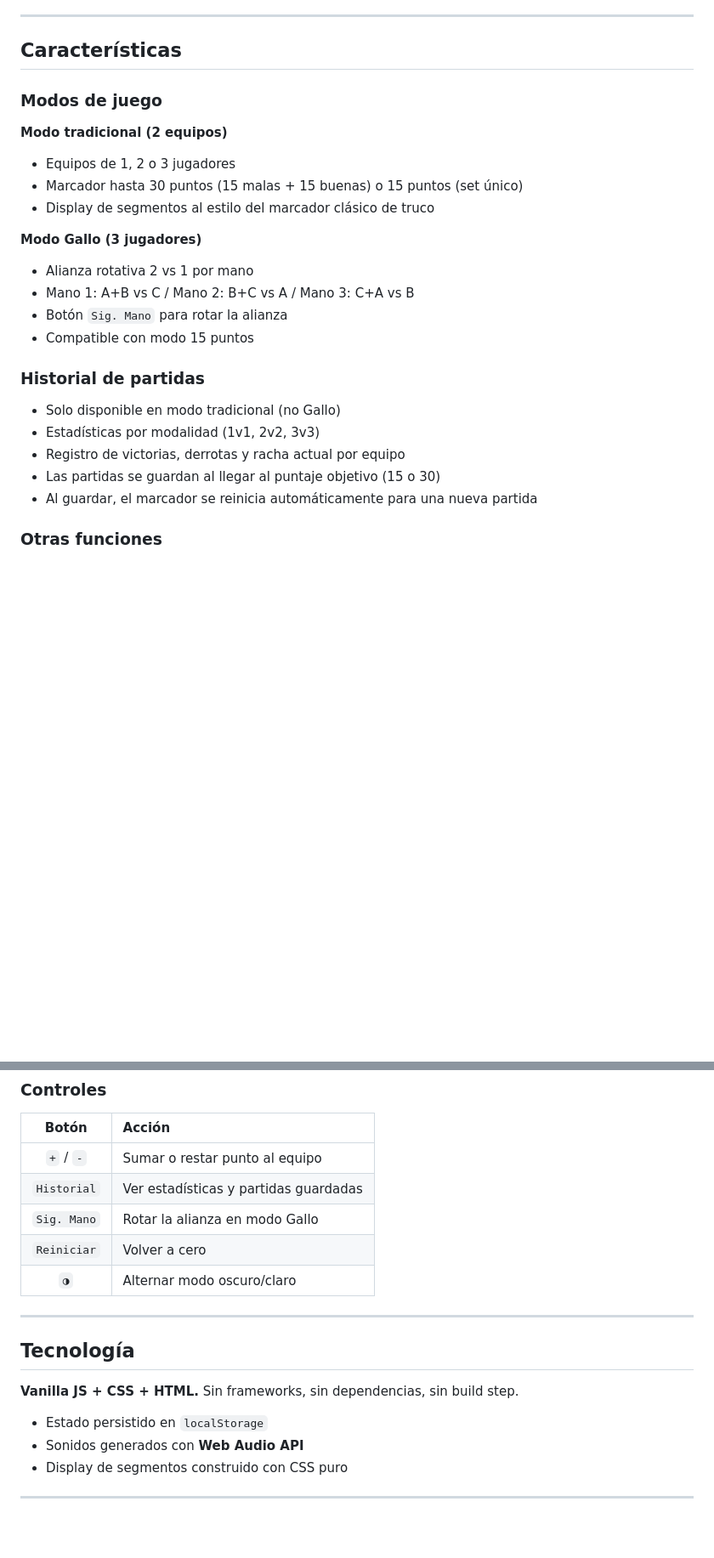
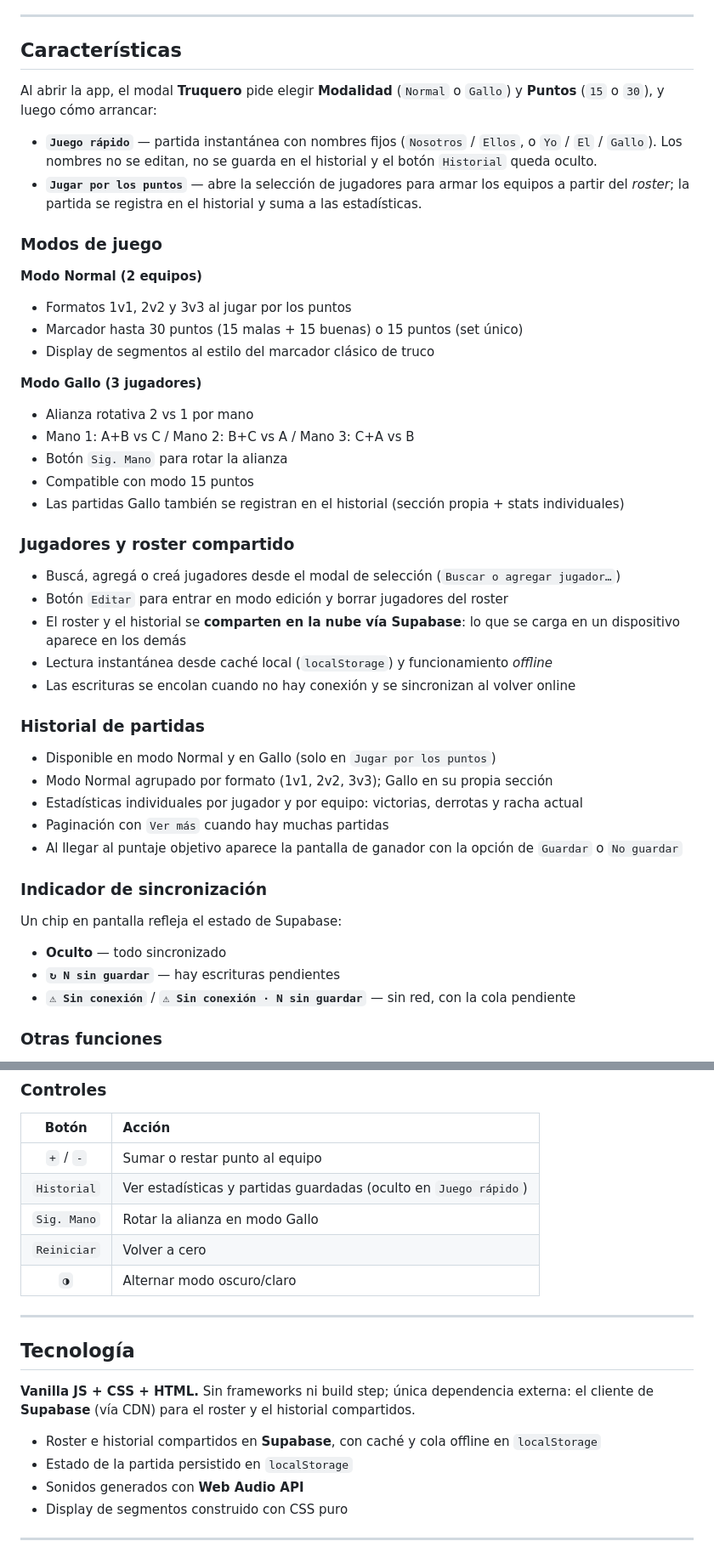
Before and after one commit to fernandojfuertes/truquero, a Markdown page: readme.md, 2 parts joined by grey strips. Shown at 85% size. Drawn GitHub-style; blank space fills up the shorter version.

Commit message:
docs: actualizar readme con modos Juego rápido/Gallo, roster Supabase y sync

```diff
--- a/readme.md
+++ b/readme.md
@@ -45,10 +47,15 @@
 
 ##  Características
 
+Al abrir la app, el modal **Truquero** pide elegir **Modalidad** (`Normal` o `Gallo`) y **Puntos** (`15` o `30`), y luego cómo arrancar:
+
+- **`Juego rápido`** — partida instantánea con nombres fijos (`Nosotros` / `Ellos`, o `Yo` / `El` / `Gallo`). Los nombres no se editan, no se guarda en el historial y el botón `Historial` queda oculto.
+- **`Jugar por los puntos`** — abre la selección de jugadores para armar los equipos a partir del *roster*; la partida se registra en el historial y suma a las estadísticas.
+
 ### Modos de juego
 
-**Modo tradicional (2 equipos)**
-- Equipos de 1, 2 o 3 jugadores
+**Modo Normal (2 equipos)**
+- Formatos 1v1, 2v2 y 3v3 al jugar por los puntos
 - Marcador hasta 30 puntos (15 malas + 15 buenas) o 15 puntos (set único)
 - Display de segmentos al estilo del marcador clásico de truco
 
@@ -57,14 +64,31 @@
 - Mano 1: A+B vs C / Mano 2: B+C vs A / Mano 3: C+A vs B
 - Botón `Sig. Mano` para rotar la alianza
 - Compatible con modo 15 puntos
+- Las partidas Gallo también se registran en el historial (sección propia + stats individuales)
+
+### Jugadores y roster compartido
+
+- Buscá, agregá o creá jugadores desde el modal de selección (`Buscar o agregar jugador…`)
+- Botón `Editar` para entrar en modo edición y borrar jugadores del roster
+- El roster y el historial se **comparten en la nube vía Supabase**: lo que se carga en un dispositivo aparece en los demás
+- Lectura instantánea desde caché local (`localStorage`) y funcionamiento *offline*
+- Las escrituras se encolan cuando no hay conexión y se sincronizan al volver online
 
 ### Historial de partidas
 
-- Solo disponible en modo tradicional (no Gallo)
-- Estadísticas por modalidad (1v1, 2v2, 3v3)
-- Registro de victorias, derrotas y racha actual por equipo
-- Las partidas se guardan al llegar al puntaje objetivo (15 o 30)
-- Al guardar, el marcador se reinicia automáticamente para una nueva partida
+- Disponible en modo Normal y en Gallo (solo en `Jugar por los puntos`)
+- Modo Normal agrupado por formato (1v1, 2v2, 3v3); Gallo en su propia sección
+- Estadísticas individuales por jugador y por equipo: victorias, derrotas y racha actual
+- Paginación con `Ver más` cuando hay muchas partidas
+- Al llegar al puntaje objetivo aparece la pantalla de ganador con la opción de `Guardar` o `No guardar`
+
+### Indicador de sincronización
+
+Un chip en pantalla refleja el estado de Supabase:
+- **Oculto** — todo sincronizado
+- **`↻ N sin guardar`** — hay escrituras pendientes
+- **`⚠ Sin conexión`** / **`⚠ Sin conexión · N sin guardar`** — sin red, con la cola pendiente
+
 ### Otras funciones
 
 -  Modo oscuro / claro
@@ -83,8 +107,8 @@ Abrí `index.html` en el navegador, o accedé desde el link del repositorio vía
 | Botón | Acción |
 |:---:|:---|
 | `+` / `-` | Sumar o restar punto al equipo |
-| `Historial` | Ver estadísticas y partidas guardadas
-| `Sig. Mano` | Rotar la alianza en modo Gallo ||
+| `Historial` | Ver estadísticas y partidas guardadas (oculto en `Juego rápido`) |
+| `Sig. Mano` | Rotar la alianza en modo Gallo |
 | `Reiniciar` | Volver a cero |
 | `◑` | Alternar modo oscuro/claro |
 
@@ -92,9 +116,10 @@ Abrí `index.html` en el navegador, o accedé desde el link del repositorio vía
 
 ##  Tecnología
 
-**Vanilla JS + CSS + HTML.** Sin frameworks, sin dependencias, sin build step.
+**Vanilla JS + CSS + HTML.** Sin frameworks ni build step; única dependencia externa: el cliente de **Supabase** (vía CDN) para el roster y el historial compartidos.
 
-- Estado persistido en `localStorage`
+- Roster e historial compartidos en **Supabase**, con caché y cola offline en `localStorage`
+- Estado de la partida persistido en `localStorage`
 - Sonidos generados con **Web Audio API**
 - Display de segmentos construido con CSS puro
 
```
Also changed, not shown: other parts of readme.md (+2 -0 lines).
